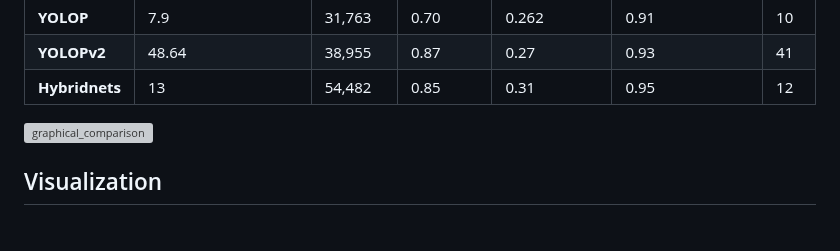
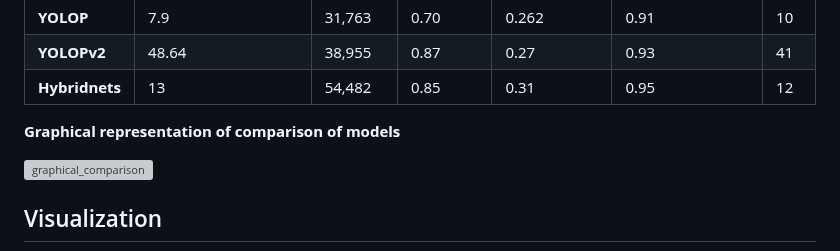
Before and after one commit to IVDC-Club-IIT-Indore/IITISoC-23-IVR1-LaneDetection-using-LimitedComputationPower, a Markdown page: README.md, the part around the change. Rendered like a GitHub page; blank space fills up the shorter version; grey boxes are pictures that could not be loaded.

```diff
--- a/README.md
+++ b/README.md
@@ -184,6 +184,7 @@ During our comprehensive testing, we considered multiple deep learning architect
   </tbody>
 </table>
 
+<strong> Graphical representation of comparison of models </strong>
 
 ![graphical_comparison](https://github.com/IVDC-Club-IIT-Indore/IITISoC-23-IVR1-LaneDetection-using-LimitedComputationPower/assets/117708050/50e9b6fe-977e-4376-9b4f-5908e4b82f7a)
 
```
